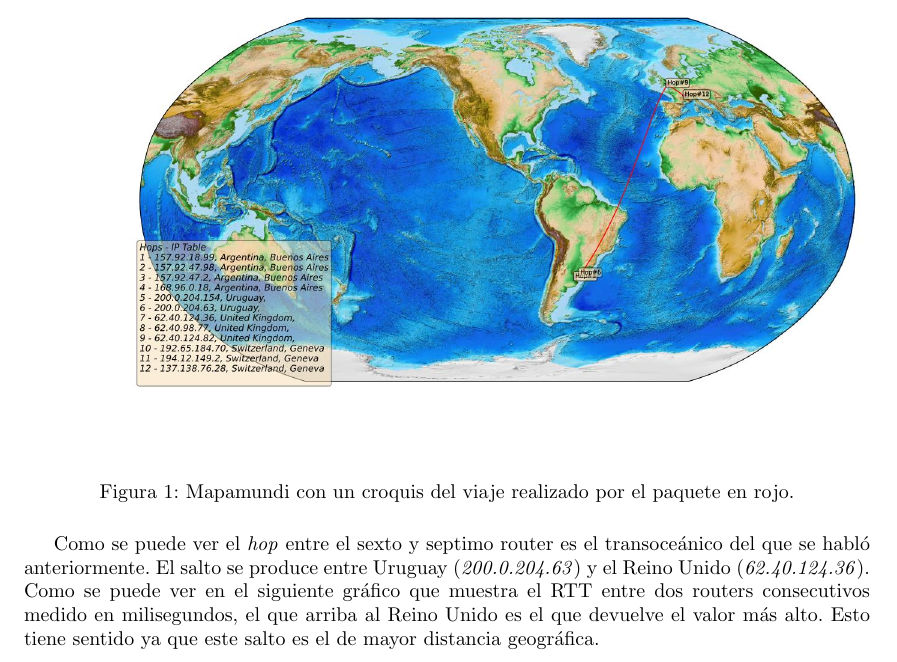
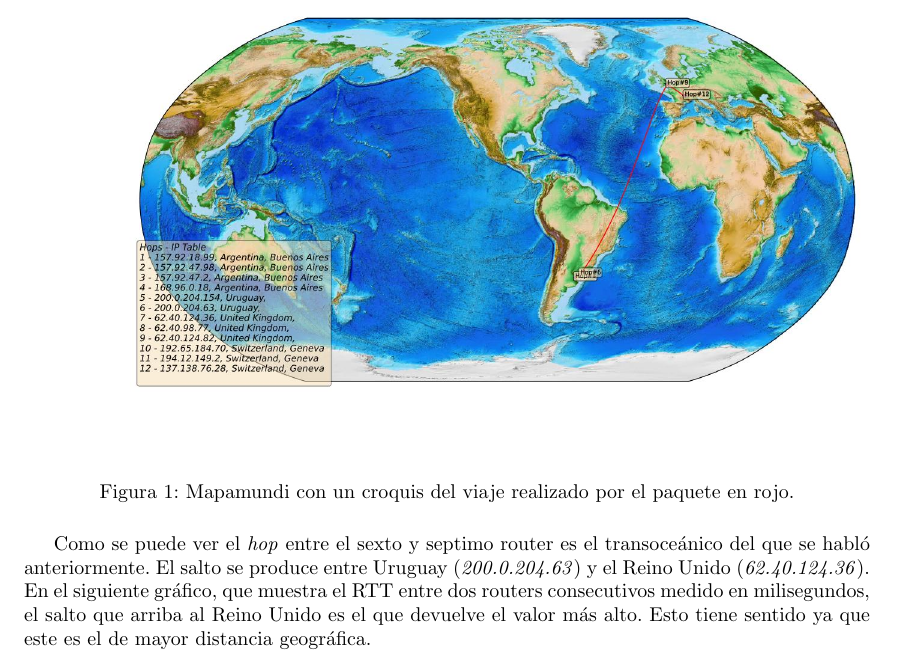
Before and after one commit to svilerino/tdc-networking, a LaTeX document (tp2/informe/informe.tex, which reads tp2/informe/experimento3.tex): part of page 10 of 15, cut so that both start at the same text. Compiled offline with pdfLaTeX.

Commit message:
Modificaciones al informe del experimento 3 (CERN)

```diff
--- a/tp2/informe/experimento3.tex
+++ b/tp2/informe/experimento3.tex
@@ -9,7 +9,7 @@ En este experimento se creo un paquete ICMP con dirección IP destino \textit{13
 	\label{fig:histo-src-sitiotrabajo}
 \end{figure}
 
-Como se puede ver el \textit{hop} entre el sexto y septimo router es el transoceánico del que se habló anteriormente. El salto se produce entre Uruguay (\textit{200.0.204.63}) y el Reino Unido (\textit{62.40.124.36}). Como se puede ver en el siguiente gráfico que muestra el RTT entre dos routers consecutivos medido en milisegundos, el que arriba al Reino Unido es el que devuelve el valor más alto. Esto tiene sentido ya que este salto es el de mayor distancia geográfica.
+Como se puede ver el \textit{hop} entre el sexto y septimo router es el transoceánico del que se habló anteriormente. El salto se produce entre Uruguay (\textit{200.0.204.63}) y el Reino Unido (\textit{62.40.124.36}). En el siguiente gráfico, que muestra el RTT entre dos routers consecutivos medido en milisegundos, el salto que arriba al Reino Unido es el que devuelve el valor más alto. Esto tiene sentido ya que este es el de mayor distancia geográfica.
 
 \begin{figure}[H]
   \centering
```
